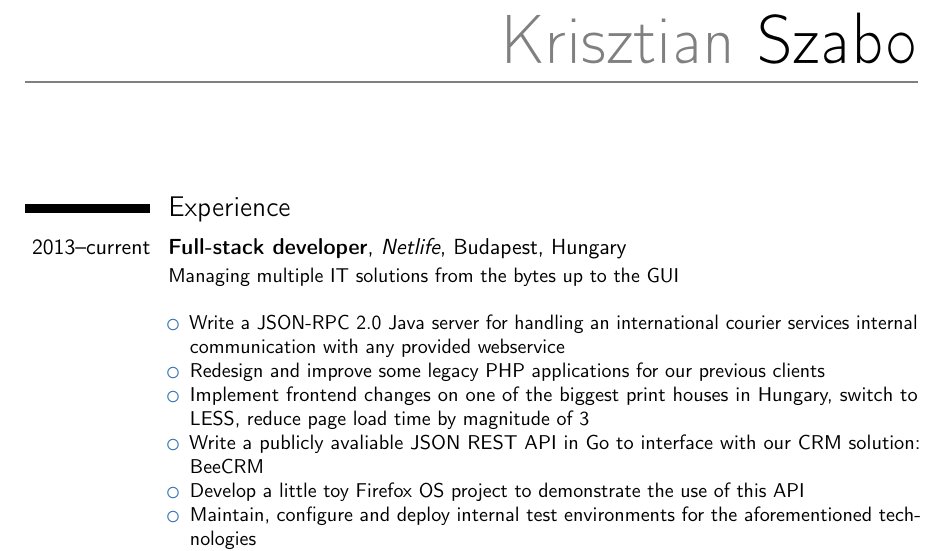
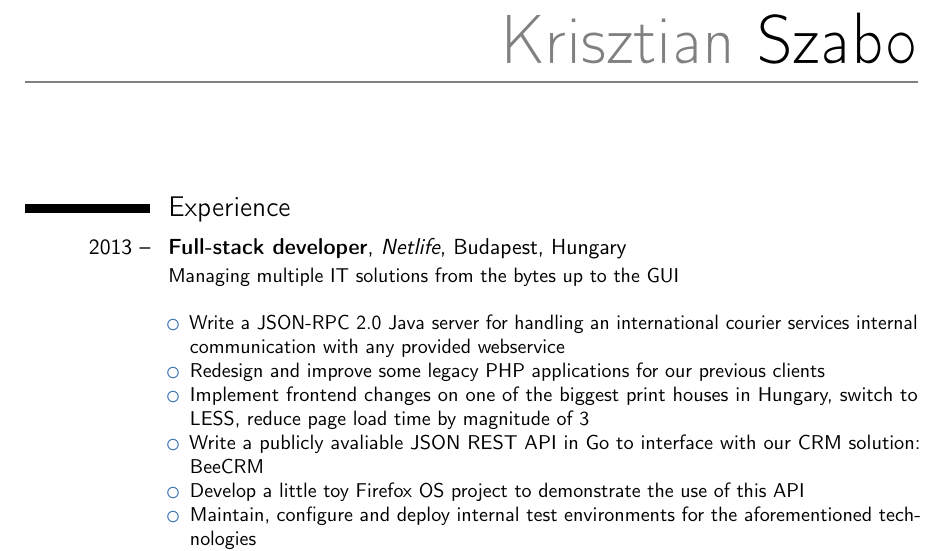
Before and after one commit to thenonameguy/cv, a LaTeX CV (cv.tex): part of page 1 of 2, cut so that both start at the same text. Compiled offline with pdfLaTeX.

Commit message:
Removed "current" from Netlife job, just DATE -

```diff
--- a/cv.tex
+++ b/cv.tex
@@ -35,7 +35,7 @@
 
 
 \section{Experience}
-\cventry{2013--current}{Full-stack developer}{Netlife}{Budapest, Hungary}{}{Managing multiple IT solutions from the bytes up to the GUI\newline{}
+\cventry{2013 --}{Full-stack developer}{Netlife}{Budapest, Hungary}{}{Managing multiple IT solutions from the bytes up to the GUI\newline{}
   \begin{itemize}
   \item Write a JSON-RPC 2.0 Java server for handling an international courier services internal communication with any provided webservice
   \item Redesign and improve some legacy PHP applications for our previous clients
```
